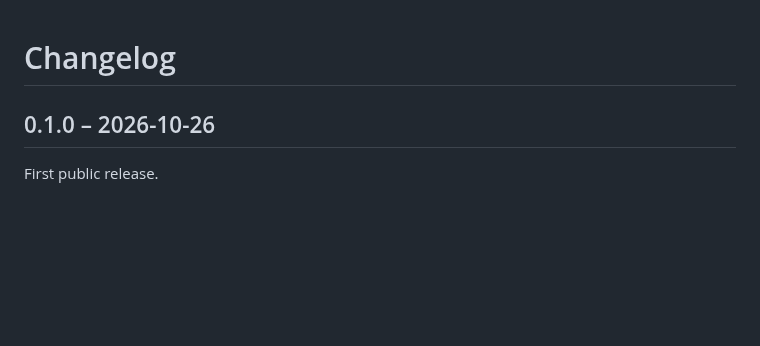
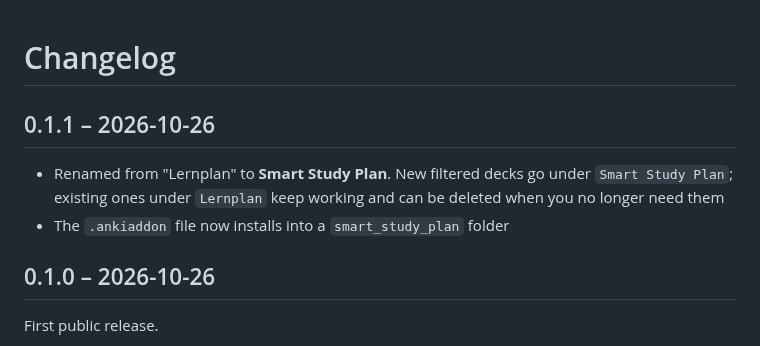
Before and after one commit to TruckDrive/smart-study, a Markdown page: CHANGELOG.md, the part around the change. Rendered like a GitHub page; blank space fills up the shorter version.

```diff
--- a/CHANGELOG.md
+++ b/CHANGELOG.md
@@ -1,4 +1,9 @@
 # Changelog
+
+## 0.1.1 – 2026-10-26
+
+- Renamed from "Lernplan" to **Smart Study Plan**. New filtered decks go under `Smart Study Plan`; existing ones under `Lernplan` keep working and can be deleted when you no longer need them
+- The `.ankiaddon` file now installs into a `smart_study_plan` folder
 
 ## 0.1.0 – 2026-10-26
 
```
Also changed, not shown: README.md (+10 -10 lines), screenshots/home-dark.png, screenshots/home.png, 5 other files.
